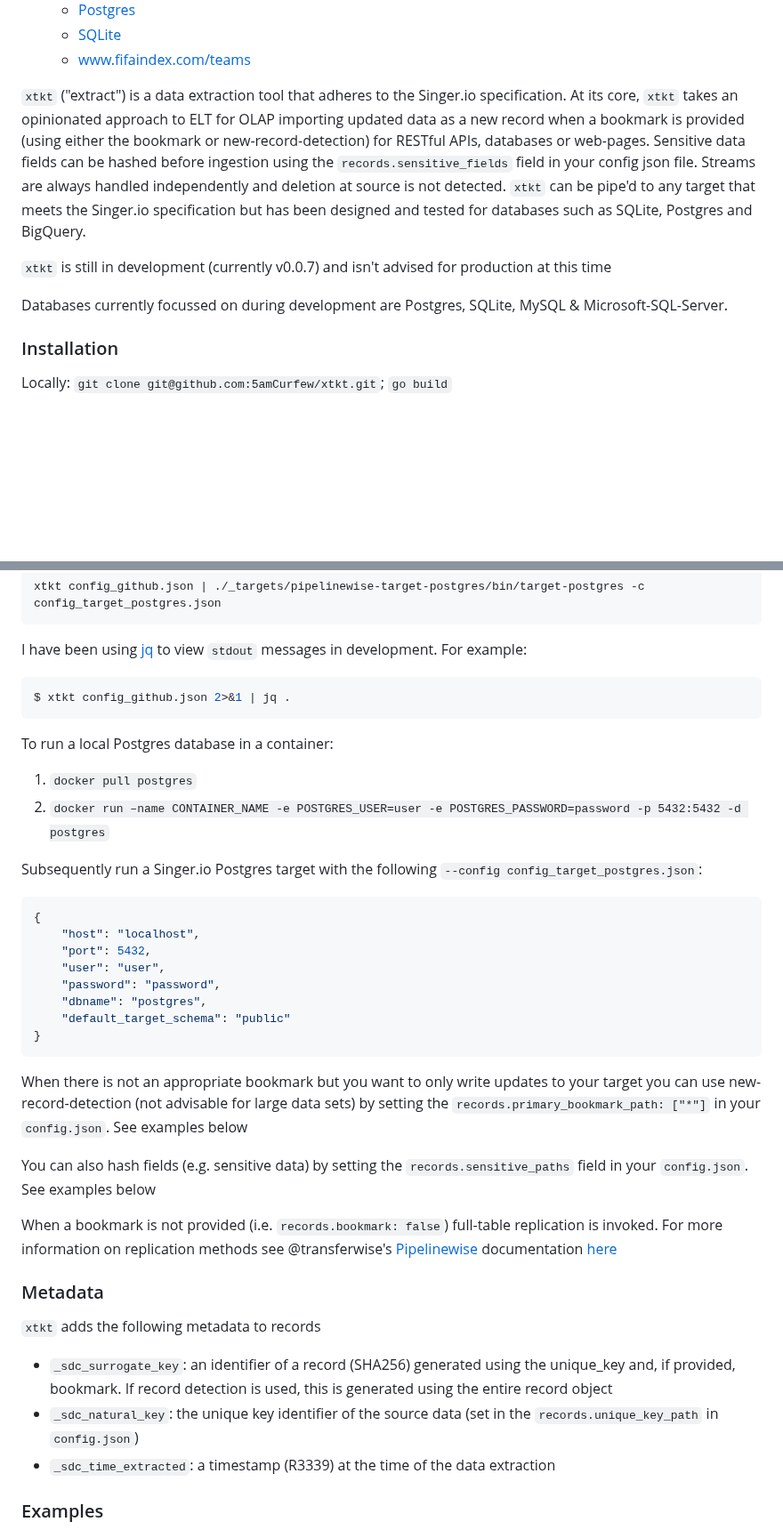
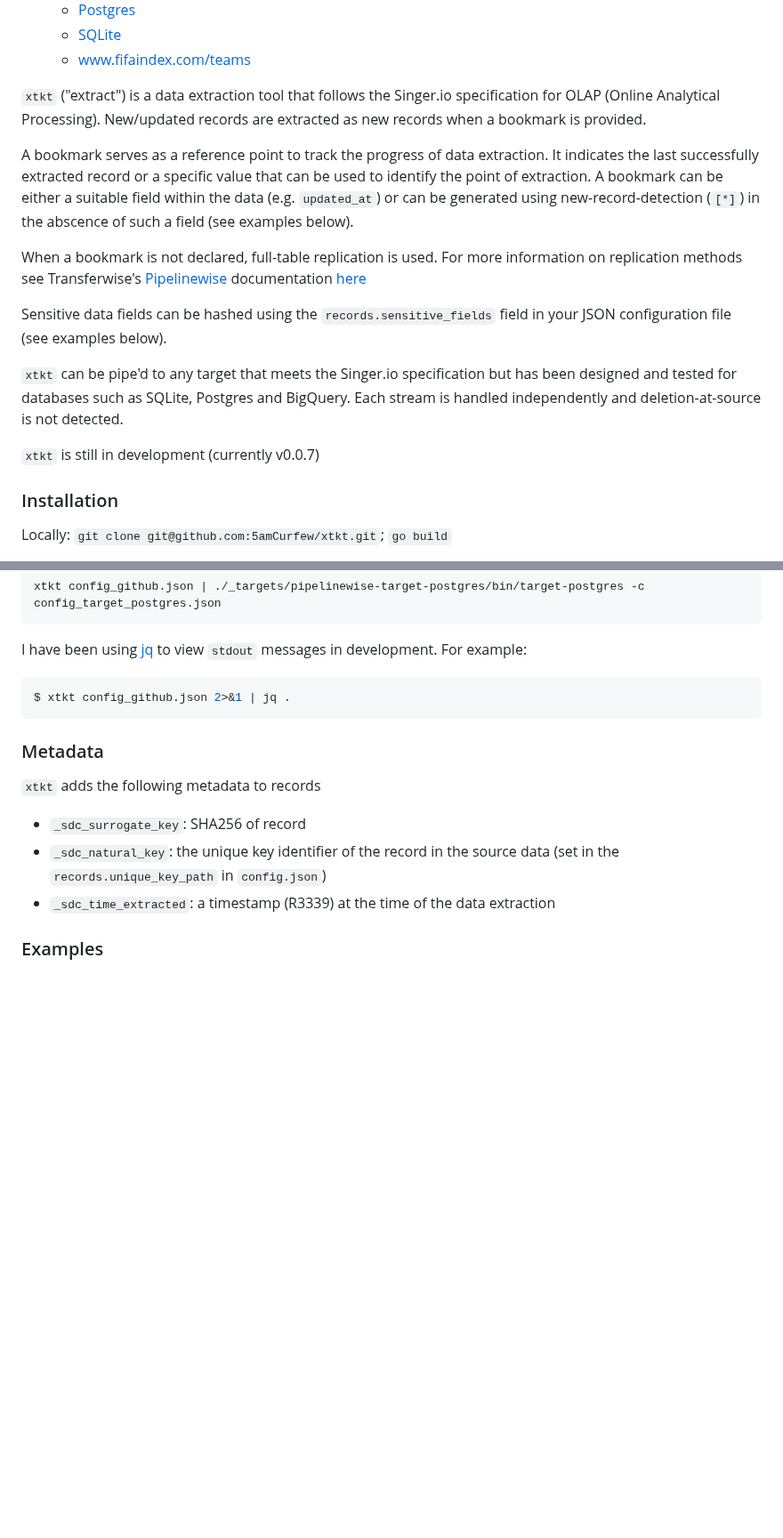
Before and after one commit to 5amCurfew/xtkt, a Markdown page: README.md, 2 parts joined by grey strips. Shown at 89% size. GitHub-like rendering; blank space fills up the shorter version.

````diff
--- a/README.md
+++ b/README.md
@@ -18,11 +18,17 @@
   * [SQLite](#sqlite)
   * [www.fifaindex.com/teams](#wwwfifaindexcomteams)
 
-`xtkt` ("extract") is a data extraction tool that adheres to the Singer.io specification. At its core, `xtkt` takes an opinionated approach to ELT for OLAP importing updated data as a new record when a bookmark is provided (using either the bookmark or new-record-detection) for RESTful APIs, databases or web-pages. Sensitive data fields can be hashed before ingestion using the `records.sensitive_fields` field in your config json file. Streams are always handled independently and deletion at source is not detected. `xtkt` can be pipe'd to any target that meets the Singer.io specification but has been designed and tested for databases such as SQLite, Postgres and BigQuery.
+`xtkt` ("extract") is a data extraction tool that follows the Singer.io specification for OLAP (Online Analytical Processing). New/updated records are extracted as new records when a bookmark is provided.
 
-`xtkt` is still in development (currently v0.0.7) and isn't advised for production at this time
+A bookmark serves as a reference point to track the progress of data extraction. It indicates the last successfully extracted record or a specific value that can be used to identify the point of extraction. A bookmark can be either a suitable field within the data (e.g. `updated_at`) or can be generated using new-record-detection (`[*]`) in the abscence of such a field (see examples below).
 
-Databases currently focussed on during development are Postgres, SQLite, MySQL & Microsoft-SQL-Server.
+When a bookmark is not declared, full-table replication is used. For more information on replication methods see Transferwise's [Pipelinewise](https://github.com/transferwise/pipelinewise) documentation [here](https://transferwise.github.io/pipelinewise/concept/replication_methods.html)
+
+Sensitive data fields can be hashed using the `records.sensitive_fields` field in your JSON configuration file (see examples below).
+
+`xtkt` can be pipe'd to any target that meets the Singer.io specification but has been designed and tested for databases such as SQLite, Postgres and BigQuery. Each stream is handled independently and deletion-at-source is not detected.
+
+`xtkt` is still in development (currently v0.0.7)
 
 ### Installation
 
@@ -65,35 +71,12 @@ I have been using [jq](https://github.com/stedolan/jq) to view `stdout` messages
 $ xtkt config_github.json 2>&1 | jq .
 ```
 
-To run a local Postgres database in a container:
-
-1. `docker pull postgres`
-2. `docker run –name CONTAINER_NAME -e POSTGRES_USER=user -e POSTGRES_PASSWORD=password -p 5432:5432 -d postgres`
-
-Subsequently run a Singer.io Postgres target with the following `--config config_target_postgres.json`:
-```json
-{
-    "host": "localhost",
-    "port": 5432,
-    "user": "user",
-    "password": "password",
-    "dbname": "postgres",
-    "default_target_schema": "public"
-}
-```
-
-When there is not an appropriate bookmark but you want to only write updates to your target you can use new-record-detection (not advisable for large data sets) by setting the `records.primary_bookmark_path: ["*"]` in your `config.json`. See examples below
-
-You can also hash fields (e.g. sensitive data) by setting the `records.sensitive_paths` field in your `config.json`. See examples below
-
-When a bookmark is not provided (i.e. `records.bookmark: false`) full-table replication is invoked. For more information on replication methods see @transferwise's [Pipelinewise](https://github.com/transferwise/pipelinewise) documentation [here](https://transferwise.github.io/pipelinewise/concept/replication_methods.html)
-
 ### Metadata
 
 `xtkt` adds the following metadata to records
 
-* `_sdc_surrogate_key`: an identifier of a record (SHA256) generated using the unique_key and, if provided, bookmark. If record detection is used, this is generated using the entire record object
-* `_sdc_natural_key`: the unique key identifier of the source data (set in the `records.unique_key_path` in `config.json`)
+* `_sdc_surrogate_key`: SHA256 of record
+* `_sdc_natural_key`: the unique key identifier of the record in the source data (set in the `records.unique_key_path` in `config.json`)
 * `_sdc_time_extracted`: a timestamp (R3339) at the time of the data extraction
 
 ### Examples
````
